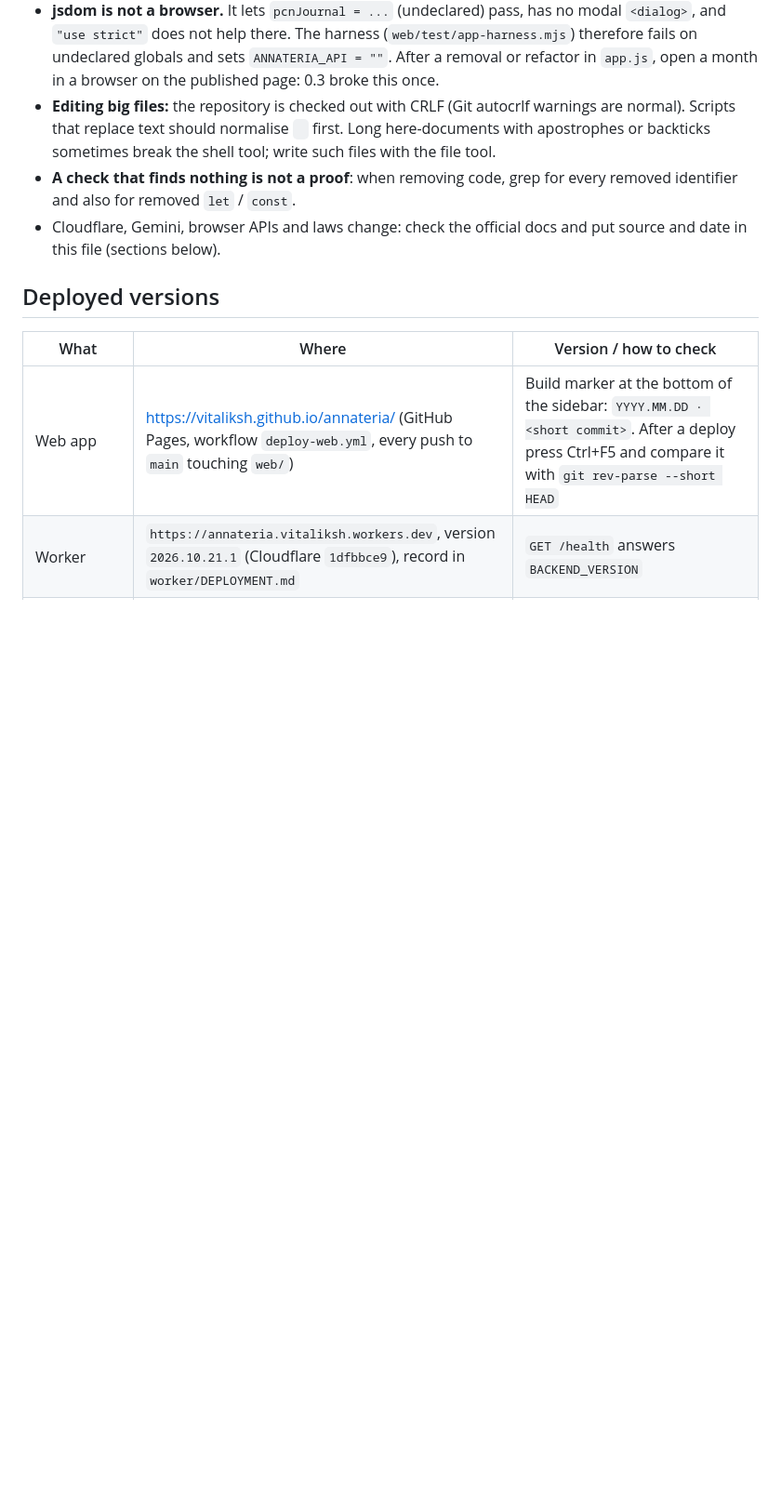
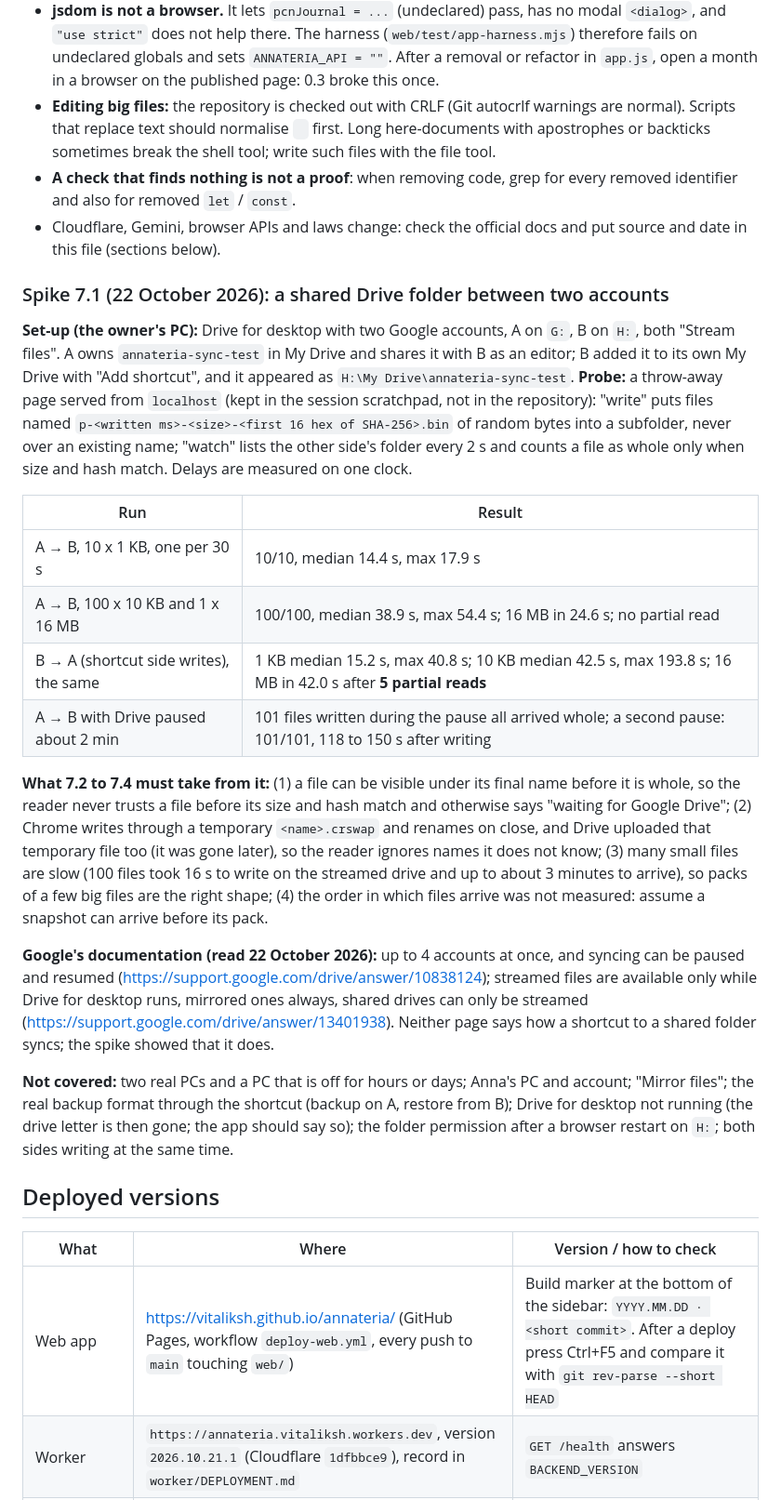
Before and after one commit to vitaliksh/annateria, a Markdown page: docs/HANDOFF.md, the part around one of its changes. Shown at 93% size. Drawn GitHub-style; blank space fills up the shorter version.

Commit message:
7.1 done: shared Drive folder spike says go
One PC, Drive for desktop with two accounts (Stream files), the folder of
one account added to the other by "Add shortcut". Every probe file arrived
whole in both directions and after a pause; a big file can be visible
before it is whole and Chrome's .crswap temp files travel too. Numbers,
Google sources and what is not covered are in HANDOFF.md.

Co-Authored-By: Claude Opus 5.5 <noreply@anthropic.com>

```diff
--- a/docs/HANDOFF.md
+++ b/docs/HANDOFF.md
@@ -123,6 +122,36 @@ same commit. A push to `main` publishes GitHub Pages when `web/` changed, so pus
 ` first. Long here-documents with apostrophes or backticks sometimes break the shell tool; write such files with the file tool.
 - **A check that finds nothing is not a proof**: when removing code, grep for every removed identifier and also for removed `let` / `const`.
 - Cloudflare, Gemini, browser APIs and laws change: check the official docs and put source and date in this file (sections below).
+
+### Spike 7.1 (22 October 2026): a shared Drive folder between two accounts
+
+**Set-up (the owner's PC):** Drive for desktop with two Google accounts, A on `G:`, B on `H:`, both "Stream files". A owns
+`annateria-sync-test` in My Drive and shares it with B as an editor; B added it to its own My Drive with "Add shortcut", and it appeared as
+`H:\My Drive\annateria-sync-test`. **Probe:** a throw-away page served from `localhost` (kept in the session scratchpad, not in the repository):
+"write" puts files named `p-<written ms>-<size>-<first 16 hex of SHA-256>.bin` of random bytes into a subfolder, never over an existing name;
+"watch" lists the other side's folder every 2 s and counts a file as whole only when size and hash match. Delays are measured on one clock.
+
+| Run | Result |
+| --- | --- |
+| A → B, 10 x 1 KB, one per 30 s | 10/10, median 14.4 s, max 17.9 s |
+| A → B, 100 x 10 KB and 1 x 16 MB | 100/100, median 38.9 s, max 54.4 s; 16 MB in 24.6 s; no partial read |
+| B → A (shortcut side writes), the same | 1 KB median 15.2 s, max 40.8 s; 10 KB median 42.5 s, max 193.8 s; 16 MB in 42.0 s after **5 partial reads** |
+| A → B with Drive paused about 2 min | 101 files written during the pause all arrived whole; a second pause: 101/101, 118 to 150 s after writing |
+
+**What 7.2 to 7.4 must take from it:** (1) a file can be visible under its final name before it is whole, so the reader never trusts a
+file before its size and hash match and otherwise says "waiting for Google Drive"; (2) Chrome writes through a temporary `<name>.crswap` and
+renames on close, and Drive uploaded that temporary file too (it was gone later), so the reader ignores names it does not know; (3) many small
+files are slow (100 files took 16 s to write on the streamed drive and up to about 3 minutes to arrive), so packs of a few big files are the
+right shape; (4) the order in which files arrive was not measured: assume a snapshot can arrive before its pack.
+
+**Google's documentation (read 22 October 2026):** up to 4 accounts at once, and syncing can be paused and resumed
+(<https://support.google.com/drive/answer/10838124>); streamed files are available only while Drive for desktop runs, mirrored ones always,
+shared drives can only be streamed (<https://support.google.com/drive/answer/13401938>). Neither page says how a shortcut to a shared folder
+syncs; the spike showed that it does.
+
+**Not covered:** two real PCs and a PC that is off for hours or days; Anna's PC and account; "Mirror files"; the real backup format through the
+shortcut (backup on A, restore from B); Drive for desktop not running (the drive letter is then gone; the app should say so); the folder
+permission after a browser restart on `H:`; both sides writing at the same time.
 
 ## Deployed versions
 
```
Also changed, not shown: other parts of docs/HANDOFF.md (+3 -4 lines), docs/WORK_PLAN.md (+4 -2 lines).
